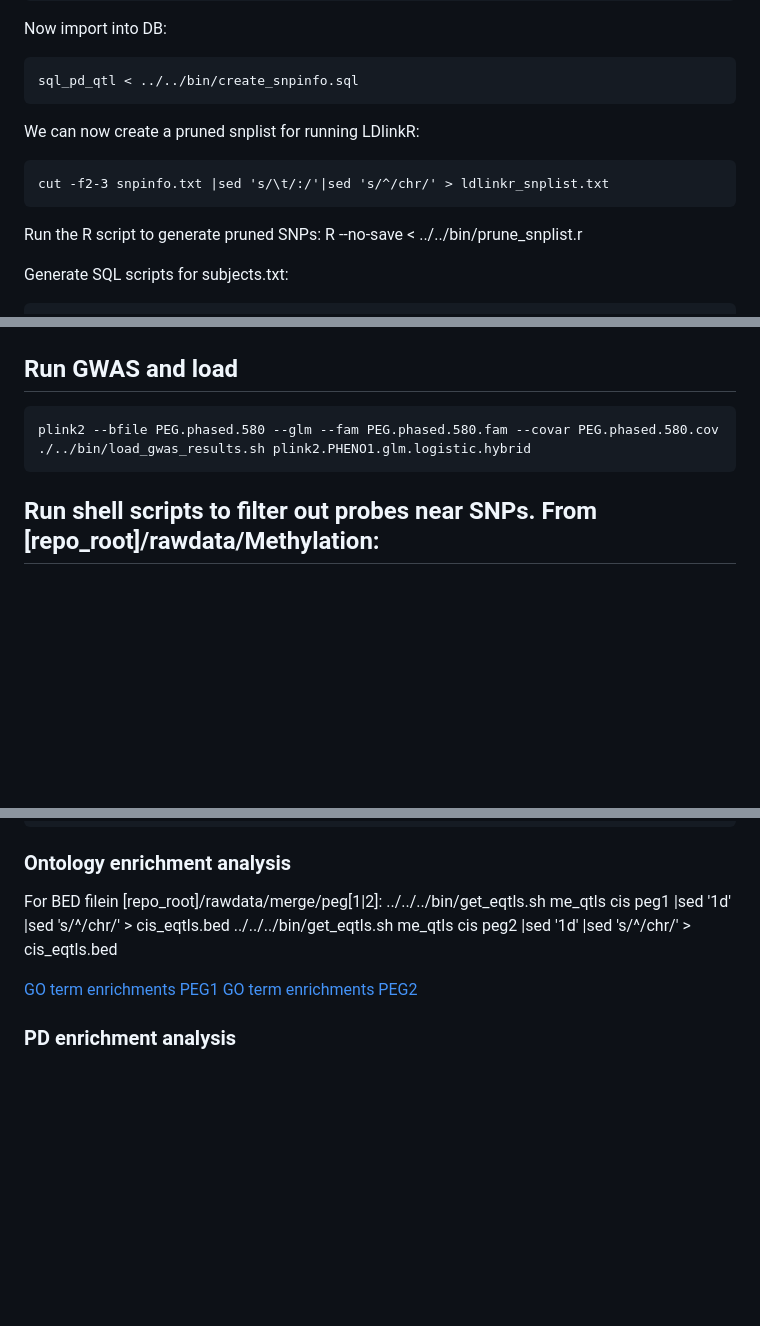
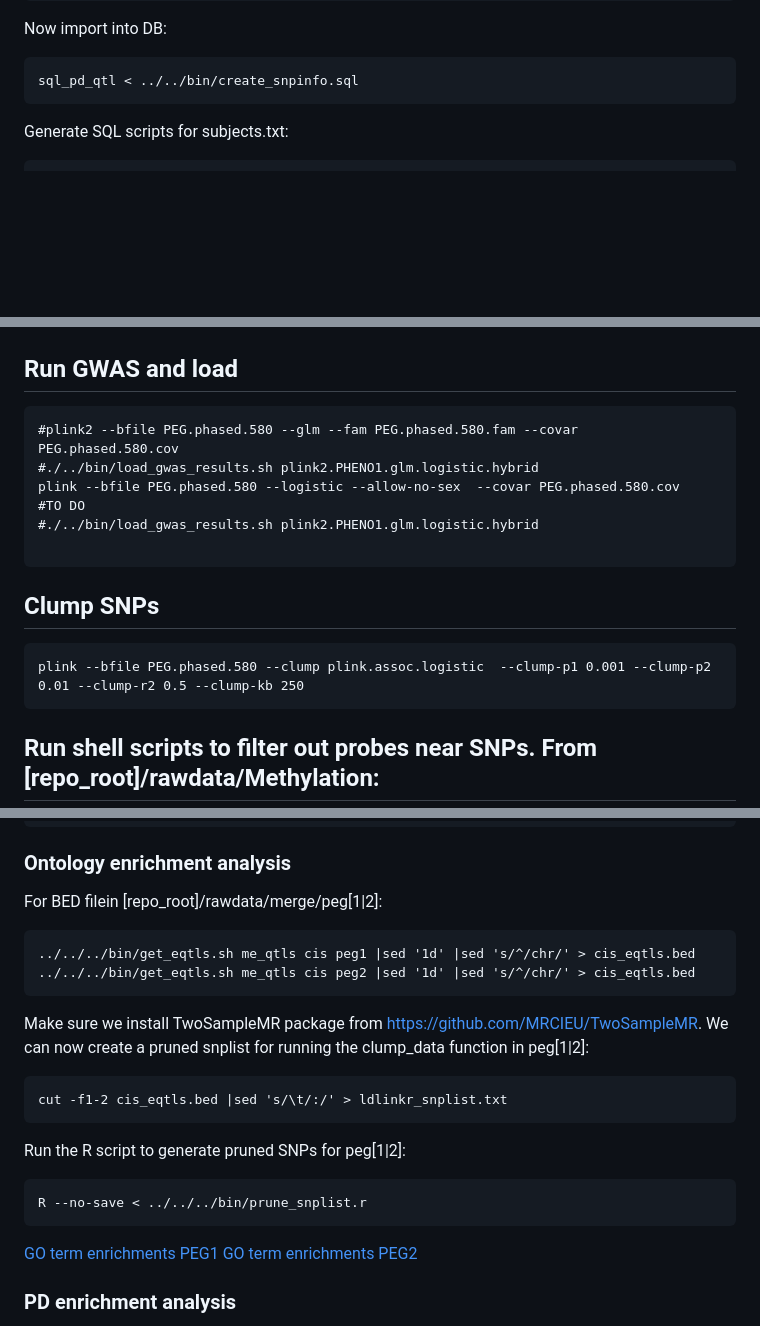
Before and after one commit to UCLA-Ritz-Lab/PD-QTLs, a Markdown page: docs/meqtl_pipeline.md, 3 parts joined by grey strips. Rendered like a GitHub page; blank space fills up the shorter version.

Commit message:
Docs for clumping methylation SNPs

````diff
--- a/docs/meqtl_pipeline.md
+++ b/docs/meqtl_pipeline.md
@@ -159,12 +159,6 @@ Now import into DB:
 
 	sql_pd_qtl < ../../bin/create_snpinfo.sql
 
-We can now create a pruned snplist for running LDlinkR:
-
-	cut -f2-3 snpinfo.txt |sed 's/\t/:/'|sed 's/^/chr/' > ldlinkr_snplist.txt
-
-Run the R script to generate pruned SNPs:
-	R --no-save < ../../bin/prune_snplist.r
 
 
 Generate SQL scripts for subjects.txt:
@@ -211,8 +205,18 @@ cp PEG.phased.580.fam PEG.phased.580.fam.bak
 
 ## Run GWAS and load
 ```
-plink2 --bfile PEG.phased.580 --glm --fam PEG.phased.580.fam --covar PEG.phased.580.cov
-./../bin/load_gwas_results.sh plink2.PHENO1.glm.logistic.hybrid
+#plink2 --bfile PEG.phased.580 --glm --fam PEG.phased.580.fam --covar PEG.phased.580.cov
+#./../bin/load_gwas_results.sh plink2.PHENO1.glm.logistic.hybrid
+plink --bfile PEG.phased.580 --logistic --allow-no-sex  --covar PEG.phased.580.cov
+#TO DO
+#./../bin/load_gwas_results.sh plink2.PHENO1.glm.logistic.hybrid
+
+```
+
+## Clump SNPs
+
+```
+plink --bfile PEG.phased.580 --clump plink.assoc.logistic  --clump-p1 0.001 --clump-p2 0.01 --clump-r2 0.5 --clump-kb 250
 ```
 
 ## Run shell scripts to filter out probes near SNPs. From [repo_root]/rawdata/Methylation:
@@ -393,8 +397,18 @@ load the results:
 ### Ontology enrichment analysis
 
 For BED filein [repo_root]/rawdata/merge/peg[1|2]:
+
 	../../../bin/get_eqtls.sh me_qtls cis peg1 |sed '1d' |sed 's/^/chr/' > cis_eqtls.bed
 	../../../bin/get_eqtls.sh me_qtls cis peg2 |sed '1d' |sed 's/^/chr/' > cis_eqtls.bed
+
+Make sure we install TwoSampleMR package from https://github.com/MRCIEU/TwoSampleMR. We can now create a pruned snplist for running the clump_data function in peg[1|2]:
+
+
+	cut -f1-2 cis_eqtls.bed |sed 's/\t/:/' > ldlinkr_snplist.txt
+
+Run the R script to generate pruned SNPs for peg[1|2]:
+
+	R --no-save < ../../../bin/prune_snplist.r
 
 [GO term enrichments PEG1](http://www.caseyandgary.com:8099/~garyc/pd_qtl/go_enrichment_peg1.html)
 [GO term enrichments PEG2](http://www.caseyandgary.com:8099/~garyc/pd_qtl/go_enrichment_peg2.html)
````
